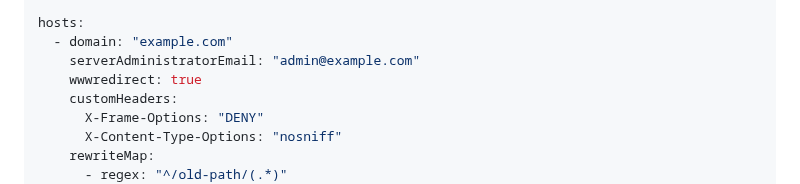
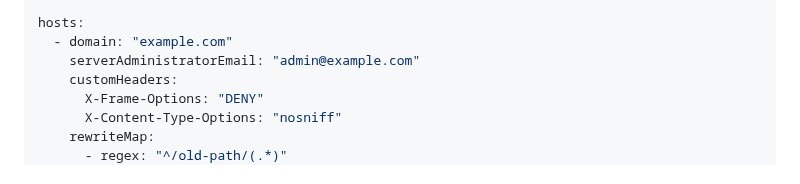
Before and after one commit to ferronweb/ferron, a Markdown page: docs/configuration.md, the part around the change. Drawn GitHub-style.

Commit message:
docs: fix an example configuration

```diff
--- a/docs/configuration.md
+++ b/docs/configuration.md
@@ -278,7 +278,6 @@ global:
 hosts:
   - domain: "example.com"
     serverAdministratorEmail: "admin@example.com"
-    wwwredirect: true
     customHeaders:
       X-Frame-Options: "DENY"
       X-Content-Type-Options: "nosniff"
```
